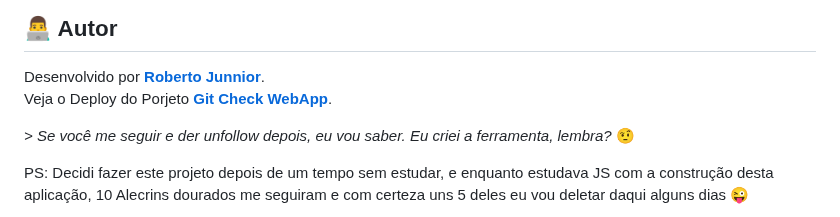
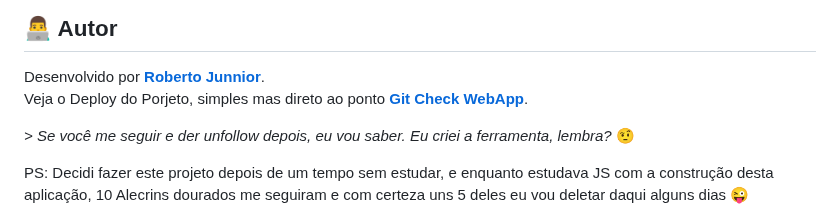
Before and after one commit to robertojunnior/git-check, a Markdown page: README.md, the part around the change. Rendered like a GitHub page.

```diff
--- a/README.md
+++ b/README.md
@@ -67,7 +67,7 @@ Isso ajuda o projeto a crescer e motiva novas funcionalidades.
 ## 👨‍💻 Autor
 
 Desenvolvido por **[Roberto Junnior](https://github.com/robertojunnior)**. <br>
-Veja o Deploy do Porjeto **[Git Check WebApp](https://git-check-one.vercel.app)**.
+Veja o Deploy do Porjeto, simples mas direto ao ponto **[Git Check WebApp](https://git-check-one.vercel.app)**.
 
 _> Se você me seguir e der unfollow depois, eu vou saber. Eu criei a ferramenta, lembra?_ 🤨
 
```
